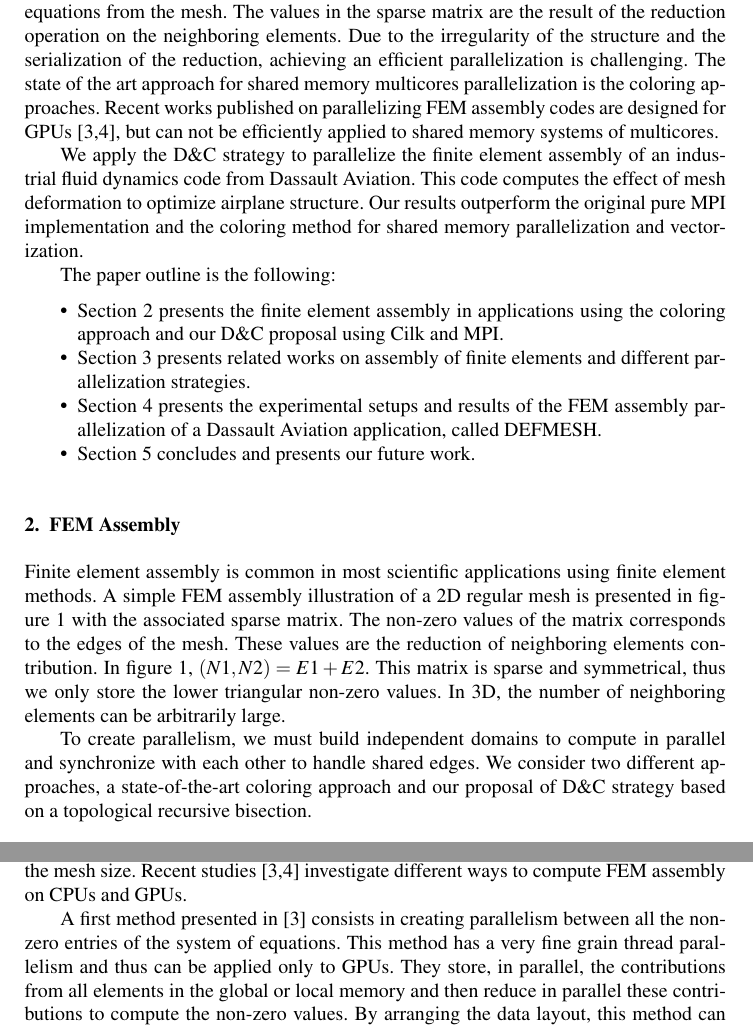
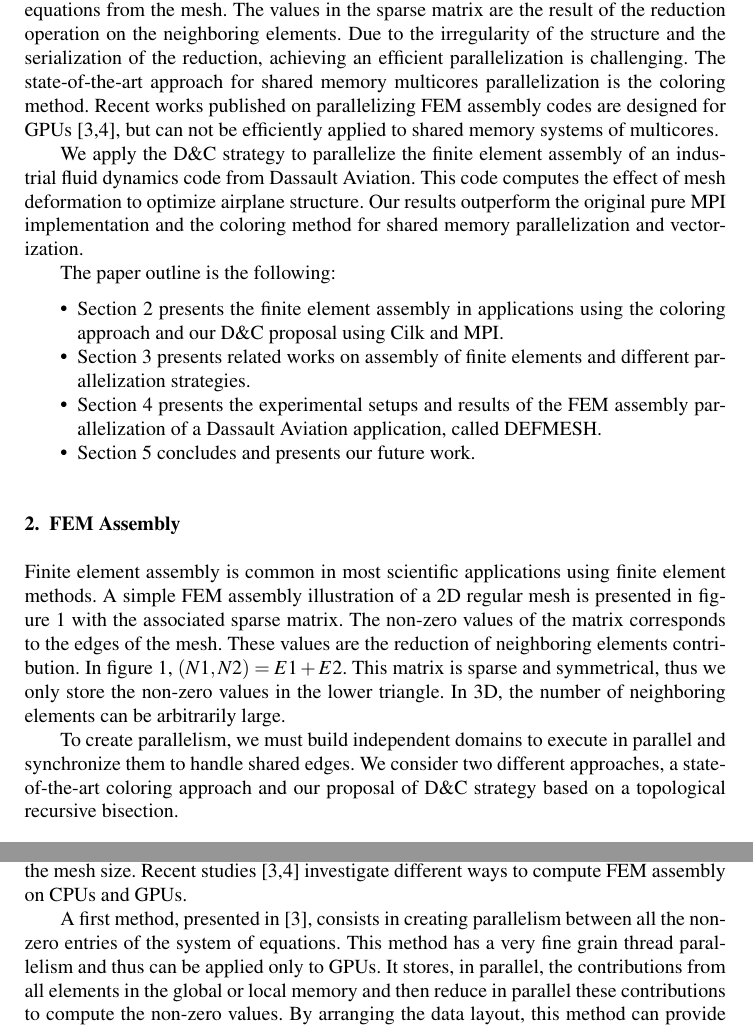
Before and after one commit to titeup/defmesh_dc, a LaTeX document (defmesch_dc.tex): two parts of pages 2 and 5 of 10 before the commit and two parts of pages 2 and 5 of 11 after it, joined at a grey line, cut so that both start at the same text. Compiled offline with pdfLaTeX.

Commit message:
add pujo review v2

```diff
--- a/defmesch_dc.tex
+++ b/defmesch_dc.tex
@@ -81,7 +81,7 @@ We demonstrate the potential of the D\&C approach on the assembly step for Finit
 This step builds a matrix describing the linear system of equations from the mesh.
 The values in the sparse matrix are the result of the reduction operation on the neighboring elements.
 Due to the irregularity of the structure and the serialization of the reduction, achieving an efficient parallelization is challenging.
-The state of the art approach for shared memory multicores parallelization is the coloring approaches.
+The state-of-the-art approach for shared memory multicores parallelization is the coloring method.
 Recent works published on parallelizing FEM assembly codes are designed for GPUs~\cite{cecka2011assembly,CPUGPUasm}, but can not be efficiently applied to shared memory systems of multicores.
 
 We apply the D\&C strategy to parallelize the finite element assembly of an industrial fluid dynamics code from Dassault Aviation.
@@ -111,10 +111,10 @@ The paper outline is the following:
 Finite element assembly is common in most scientific applications using finite element methods.
 A simple FEM assembly illustration of a 2D regular mesh is presented in figure~\ref{fig:2Dasm} with the associated sparse matrix.
 The non-zero values of the matrix corresponds to the edges of the mesh. These values are the reduction of neighboring elements contribution. In figure~\ref{fig:2Dasm}, $(N1,N2) = E1 + E2$.
-This matrix is sparse and symmetrical, thus we only store the lower triangular non-zero values.
+This matrix is sparse and symmetrical, thus we only store the non-zero values in the lower triangle.
 In 3D, the number of neighboring elements can be arbitrarily large.
 
-To create parallelism, we must build independent domains to compute in parallel and synchronize with each other to handle shared edges.
+To create parallelism, we must build independent domains to execute in parallel and synchronize them to handle shared edges.
 We consider two different approaches, a state-of-the-art coloring approach and our proposal of D\&C strategy based on a topological recursive bisection.
 \begin{figure}[htp]
  \centering
@@ -256,9 +256,9 @@ Many choices are available to complete FEM assembly in parallel.
 All methods have their advantages and their limitations, depending for instance on the target architecture or the mesh size.
 Recent studies~\cite{cecka2011assembly,CPUGPUasm} investigate different ways to compute FEM assembly on CPUs and GPUs.
 
-A first method presented in~\cite{cecka2011assembly} consists in creating parallelism between all the non-zero entries of the system of equations.
+A first method, presented in~\cite{cecka2011assembly}, consists in creating parallelism between all the non-zero entries of the system of equations.
 This method has a very fine grain thread parallelism and thus can be applied only to GPUs.
-They store, in parallel, the contributions from all elements in the global or local memory and then reduce in parallel these contributions to compute the non-zero values.
+It stores, in parallel, the contributions from all elements in the global or local memory and then reduce in parallel these contributions to compute the non-zero values.
 By arranging the data layout, this method can provide good performance on GPUs.
 However, it suffers from bad load balancing since the number of neighboring elements used to compute non-zero values may vary.
 Due to  the fast growing number of local copies, the approach is limited to relatively small test cases.
```
Also changed, not shown: defmesch_dc.tex (18 more changed lines).
